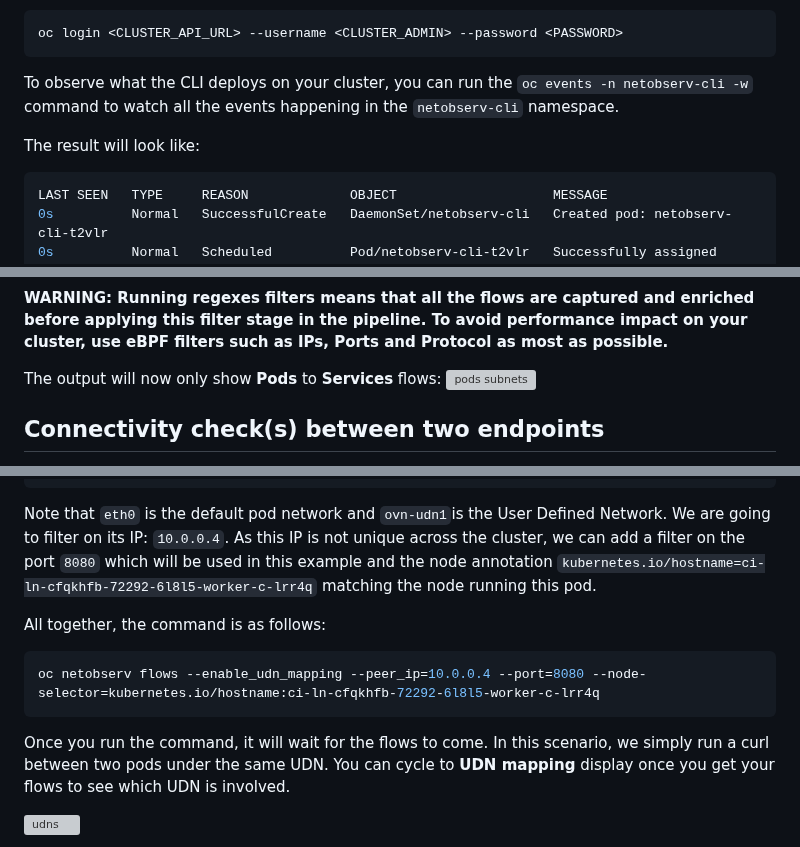
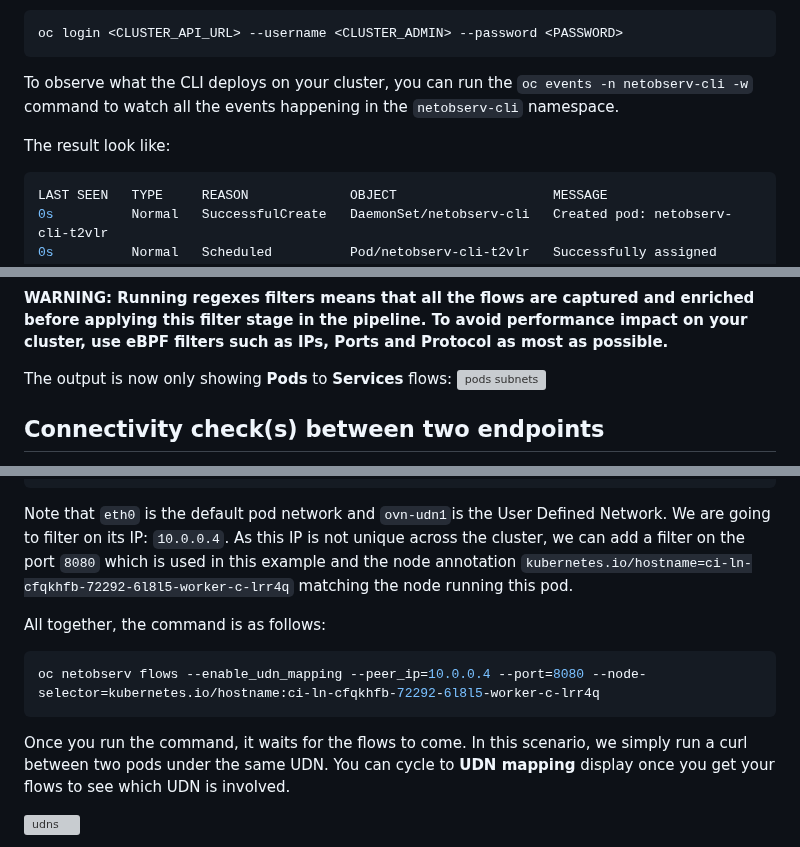
Before and after one commit to netobserv/netobserv.github.io, a Markdown page: content/posts/2025-01-28-cli_use_cases.md, 3 parts joined by grey strips. GitHub-like rendering; grey boxes are pictures that could not be loaded.

````diff
--- a/content/posts/2025-01-28-cli_use_cases.md
+++ b/content/posts/2025-01-28-cli_use_cases.md
@@ -17,7 +17,7 @@ oc login <CLUSTER_API_URL> --username <CLUSTER_ADMIN> --password <PASSWORD>
 
 To observe what the CLI deploys on your cluster, you can run the `oc events -n netobserv-cli -w` command to watch all the events happening in the `netobserv-cli` namespace.
 
-The result will look like:
+The result look like:
 ```sh
 LAST SEEN   TYPE     REASON             OBJECT                    MESSAGE
 0s          Normal   SuccessfulCreate   DaemonSet/netobserv-cli   Created pod: netobserv-cli-t2vlr
@@ -67,7 +67,7 @@ oc netobserv flows --get-subnets --regexes=SrcSubnetLabel~Pods,DstSubnetLabel~Se
 
 **WARNING: Running regexes filters means that all the flows are captured and enriched before applying this filter stage in the pipeline. To avoid performance impact on your cluster, use eBPF filters such as IPs, Ports and Protocol as most as possible.**
 
-The output will now only show **Pods** to **Services** flows:
+The output is now only showing **Pods** to **Services** flows:
 ![pods subnets]({page.image('cli/pods-subnets.png')})
 
 
@@ -265,14 +265,14 @@ metadata:
 ```
 
 Note that `eth0` is the default pod network and `ovn-udn1`is the User Defined Network. We are going to filter on its IP: `10.0.0.4`.
-As this IP is not unique across the cluster, we can add a filter on the port `8080` which will be used in this example and the node annotation `kubernetes.io/hostname=ci-ln-cfqkhfb-72292-6l8l5-worker-c-lrr4q` matching the node running this pod.
+As this IP is not unique across the cluster, we can add a filter on the port `8080` which is used in this example and the node annotation `kubernetes.io/hostname=ci-ln-cfqkhfb-72292-6l8l5-worker-c-lrr4q` matching the node running this pod.
 
 All together, the command is as follows:
 ```sh
 oc netobserv flows --enable_udn_mapping --peer_ip=10.0.0.4 --port=8080 --node-selector=kubernetes.io/hostname:ci-ln-cfqkhfb-72292-6l8l5-worker-c-lrr4q
 ```
 
-Once you run the command, it will wait for the flows to come. In this scenario, we simply run a curl between two pods under the same UDN.
+Once you run the command, it waits for the flows to come. In this scenario, we simply run a curl between two pods under the same UDN.
 You can cycle to **UDN mapping** display once you get your flows to see which UDN is involved.
 
 ![udns]({page.image('cli/udns.png')})
````
Also changed, not shown: other parts of content/posts/2025-01-28-cli_use_cases.md (+12 -12 lines).
